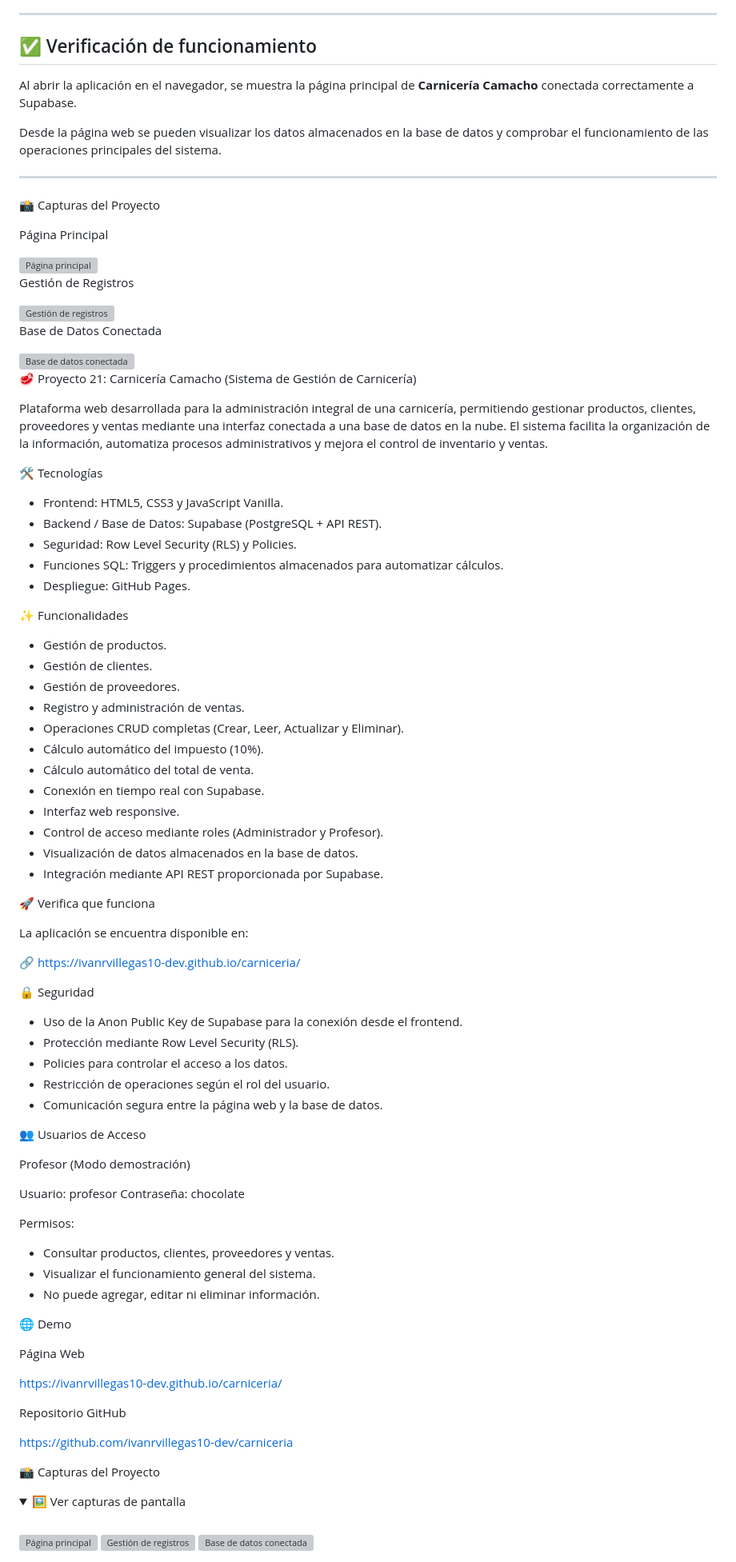
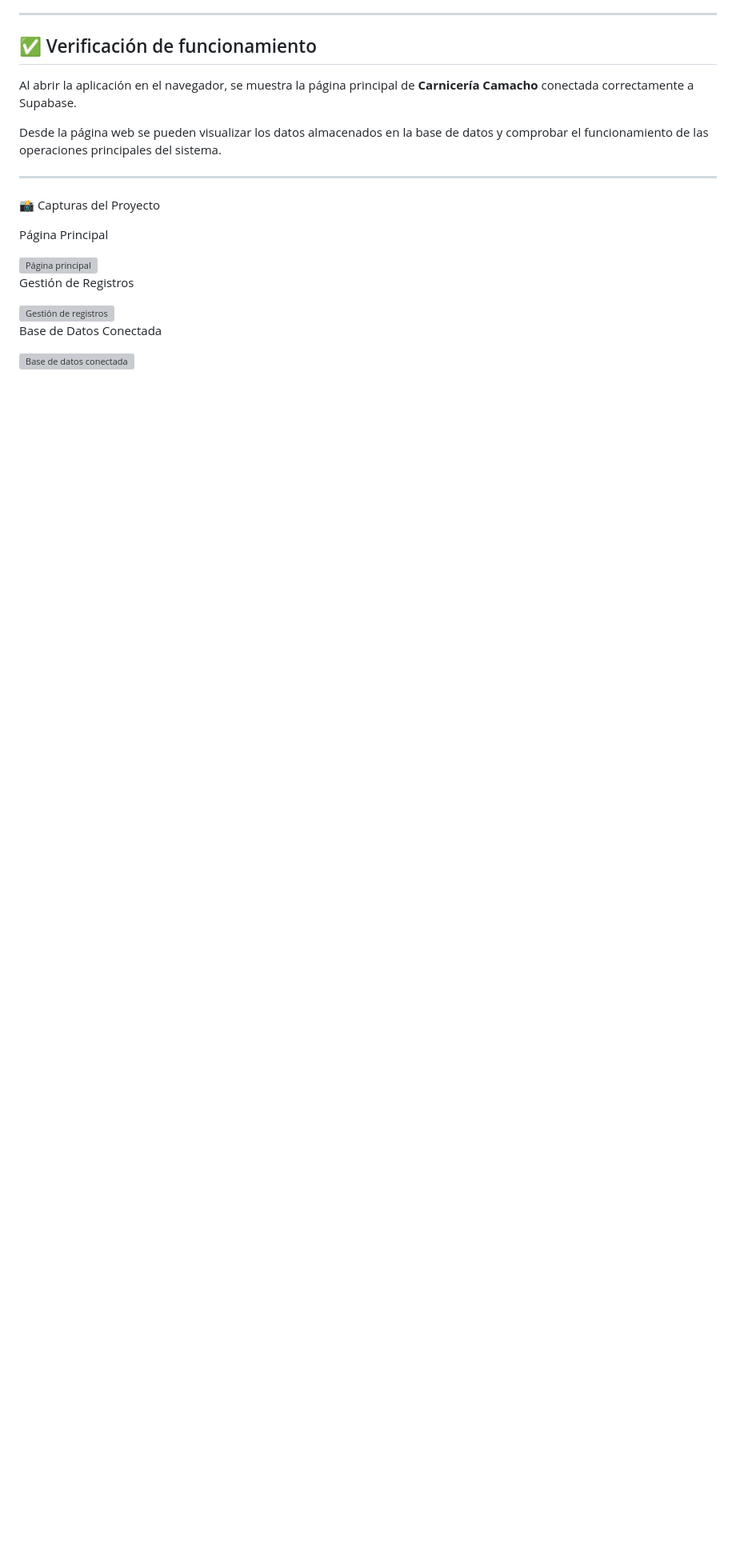
Before and after one commit to ivanrvillegas10-dev/carniceria, a Markdown page: README.md, the part around the change. Shown at 80% size. Rendered like a GitHub page; folded sections open; blank space fills up the shorter version; grey boxes are pictures that could not be loaded.

```diff
--- a/README.md
+++ b/README.md
@@ -139,79 +139,3 @@ Gestión de Registros
 Base de Datos Conectada
 
 <img src="https://github.com/user-attachments/assets/cf3d4ac4-8aa1-4345-84a8-29809fb580af" alt="Base de datos conectada" width="800"/>
-
-
-🥩 Proyecto 21: Carnicería Camacho (Sistema de Gestión de Carnicería)
-
-Plataforma web desarrollada para la administración integral de una carnicería, permitiendo gestionar productos, clientes, proveedores y ventas mediante una interfaz conectada a una base de datos en la nube. El sistema facilita la organización de la información, automatiza procesos administrativos y mejora el control de inventario y ventas.
-
-🛠️ Tecnologías
-
-* Frontend: HTML5, CSS3 y JavaScript Vanilla.
-* Backend / Base de Datos: Supabase (PostgreSQL + API REST).
-* Seguridad: Row Level Security (RLS) y Policies.
-* Funciones SQL: Triggers y procedimientos almacenados para automatizar cálculos.
-* Despliegue: GitHub Pages.
-
-✨ Funcionalidades
-
-* Gestión de productos.
-* Gestión de clientes.
-* Gestión de proveedores.
-* Registro y administración de ventas.
-* Operaciones CRUD completas (Crear, Leer, Actualizar y Eliminar).
-* Cálculo automático del impuesto (10%).
-* Cálculo automático del total de venta.
-* Conexión en tiempo real con Supabase.
-* Interfaz web responsive.
-* Control de acceso mediante roles (Administrador y Profesor).
-* Visualización de datos almacenados en la base de datos.
-* Integración mediante API REST proporcionada por Supabase.
-
-🚀 Verifica que funciona
-
-La aplicación se encuentra disponible en:
-
-🔗 https://ivanrvillegas10-dev.github.io/carniceria/
-
-🔒 Seguridad
-
-* Uso de la Anon Public Key de Supabase para la conexión desde el frontend.
-* Protección mediante Row Level Security (RLS).
-* Policies para controlar el acceso a los datos.
-* Restricción de operaciones según el rol del usuario.
-* Comunicación segura entre la página web y la base de datos.
-
-👥 Usuarios de Acceso
-
-Profesor (Modo demostración)
-
-Usuario: profesor
-Contraseña: chocolate
-
-Permisos:
-
-* Consultar productos, clientes, proveedores y ventas.
-* Visualizar el funcionamiento general del sistema.
-* No puede agregar, editar ni eliminar información.
-
-
-🌐 Demo
-
-Página Web
-
-https://ivanrvillegas10-dev.github.io/carniceria/
-
-Repositorio GitHub
-
-https://github.com/ivanrvillegas10-dev/carniceria
-
-📸 Capturas del Proyecto
-
-<details>
-<summary>🖼️ Ver capturas de pantalla</summary>
-<br>
-<img src="https://github.com/user-attachments/assets/35ec3b13-3e45-430f-b918-a2746ce77ecf" alt="Página principal" width="800"/>
-<img src="https://github.com/user-attachments/assets/288cf883-9485-49e2-8df8-5de2ba3c2fdb" alt="Gestión de registros" width="800"/>
-<img src="https://github.com/user-attachments/assets/cf3d4ac4-8aa1-4345-84a8-29809fb580af" alt="Base de datos conectada" width="800"/>
-</details>
```
